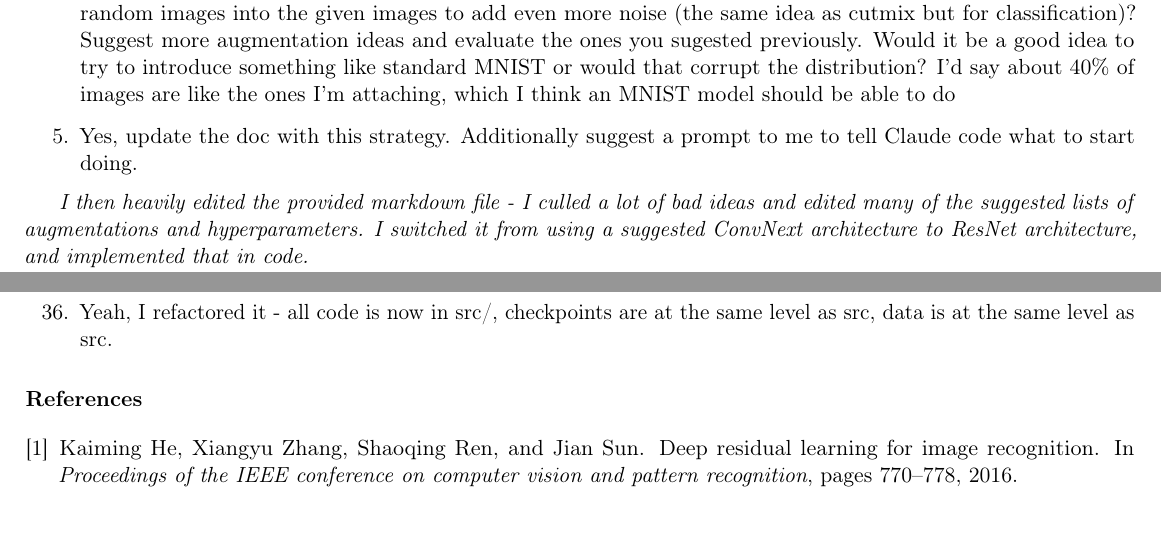
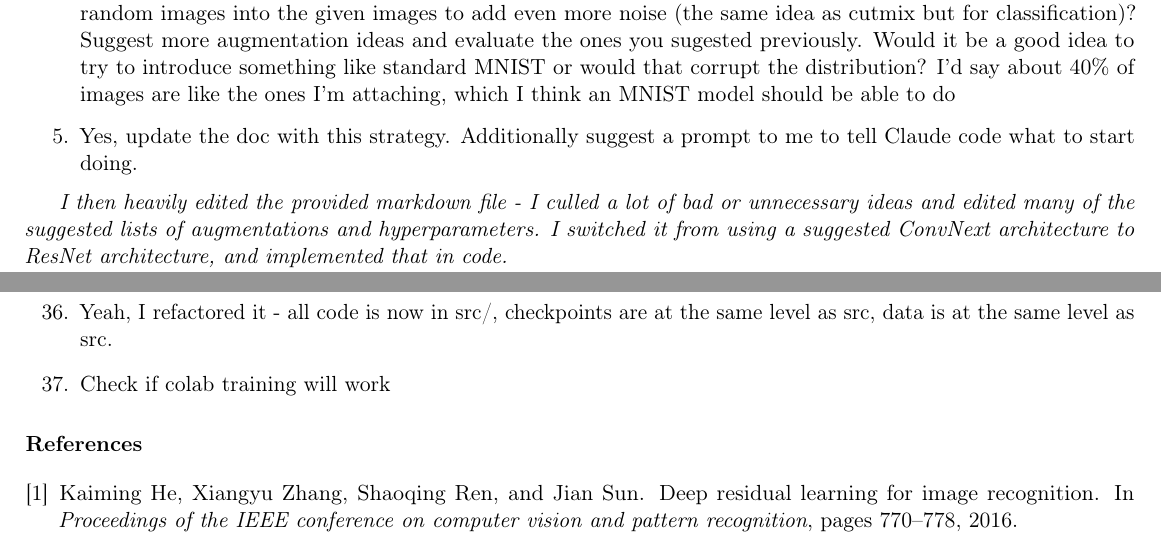
Before and after one commit to ArjunS07/cs-148, a LaTeX paper (project2/report/asharma3_cs148_project2.tex): two parts of pages 9 and 11 of 11, joined at a grey line, cut so that both start at the same text, the shorter picture padded with empty space. Compiled offline with pdfLaTeX.

Commit message:
Final report

```diff
--- a/project2/report/asharma3_cs148_project2.tex
+++ b/project2/report/asharma3_cs148_project2.tex
@@ -547,7 +550,7 @@ Would it be a good idea to try to introduce something like standard MNIST or wou
 \end{enumerate}
 
 
-\textit{I then heavily edited the provided markdown file - I culled a lot of bad ideas and edited many of the suggested lists of augmentations and hyperparameters. I switched it from using a suggested ConvNext architecture to ResNet architecture, and implemented that in code. }
+\textit{I then heavily edited the provided markdown file - I culled a lot of bad or unnecessary ideas and edited many of the suggested lists of augmentations and hyperparameters. I switched it from using a suggested ConvNext architecture to ResNet architecture, and implemented that in code. }
 
 Prompts for Claude code:
     \begin{enumerate}
@@ -624,6 +627,7 @@ Prompts for Claude code:
   3e-4 and 1e-4) as well as over 3 batch size (32, 64, 128).
   \item Wait, look at grid\_search.log - it didn't do anything. It expects these checkpoints to already exist! I want to run these experiemnts.
   \item Yeah, I refactored it - all code is now in src/, checkpoints are at the same level as src, data is at the same level as src.
+  \item Check if colab training will work
     \end{enumerate}
 
 
```
Also changed, not shown: project2/report/asharma3_cs148_project2.pdf, project2/report/asharma3_cs148_project2.tex (7 more changed lines), 1 other file. Lines whose indentation alone changed are shown as unchanged.
